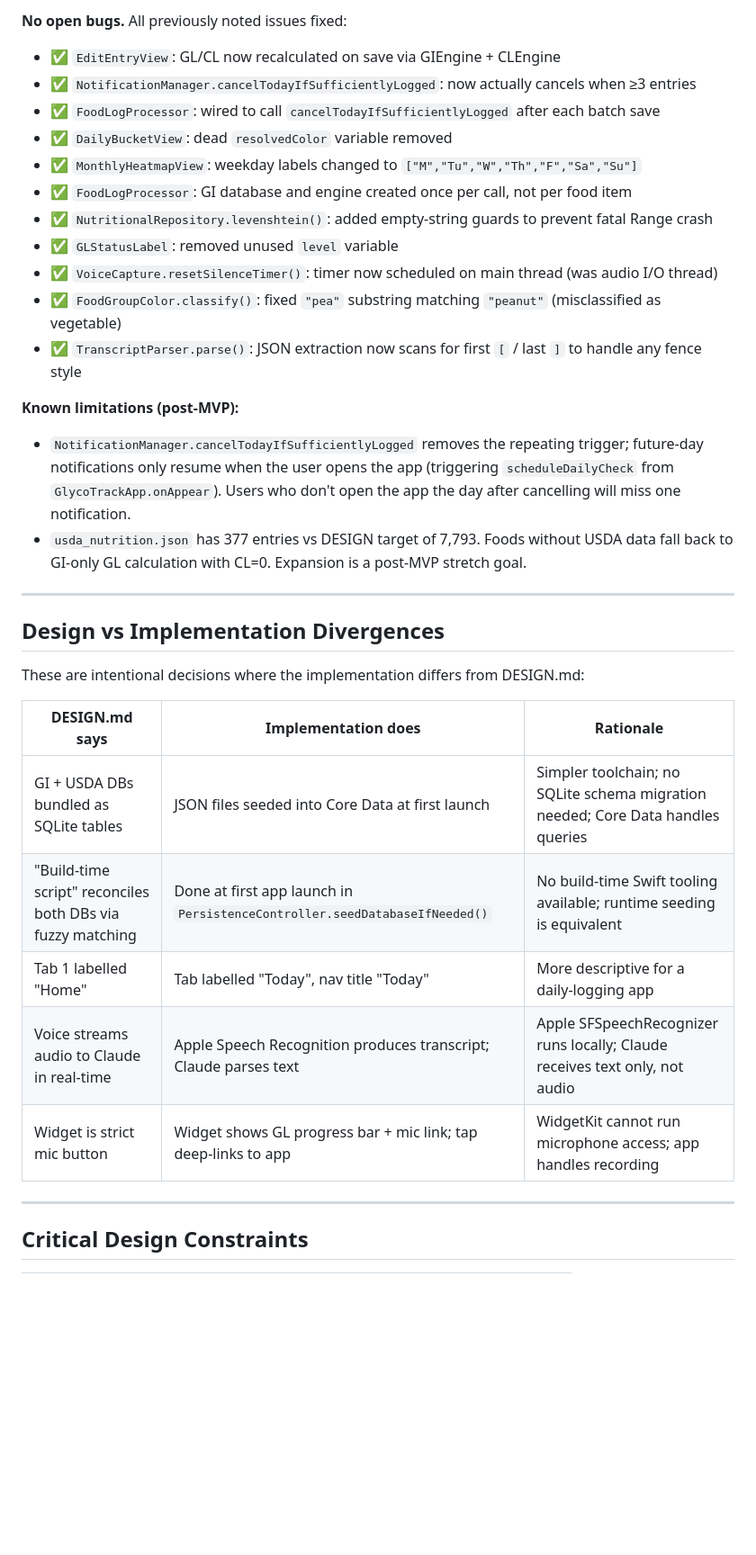
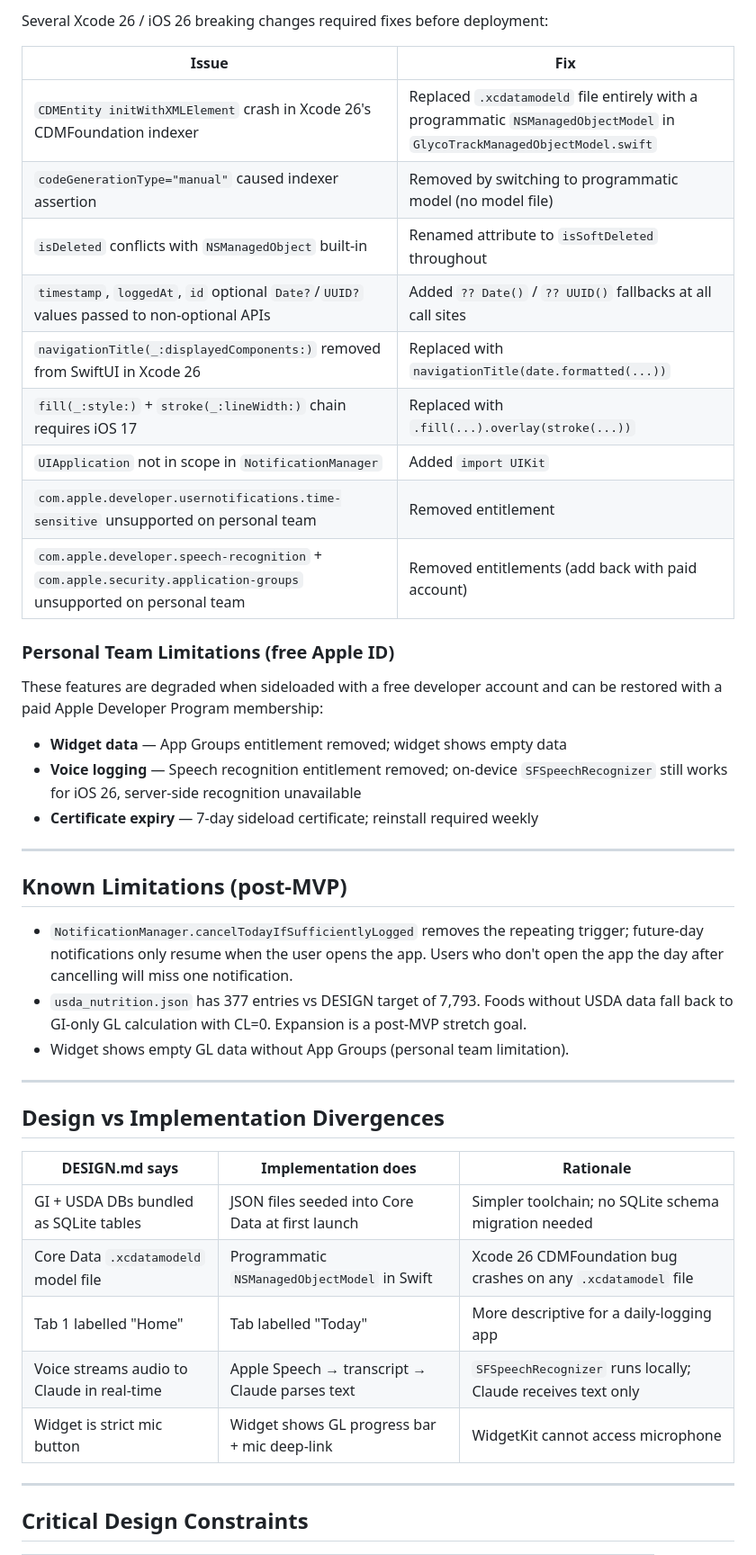
Before and after one commit to wengandrew/glyco-track, a Markdown page: PLAN.md, the part around one of its changes. Shown at 90% size. Rendered like a GitHub page; blank space fills up the shorter version.

```diff
--- a/PLAN.md
+++ b/PLAN.md
@@ -121,34 +83,45 @@ All phases complete. Remaining stretch goals only.
 
-**No open bugs.** All previously noted issues fixed:
-- ✅ `EditEntryView`: GL/CL now recalculated on save via GIEngine + CLEngine
-- ✅ `NotificationManager.cancelTodayIfSufficientlyLogged`: now actually cancels when ≥3 entries
-- ✅ `FoodLogProcessor`: wired to call `cancelTodayIfSufficientlyLogged` after each batch save
-- ✅ `DailyBucketView`: dead `resolvedColor` variable removed
-- ✅ `MonthlyHeatmapView`: weekday labels changed to `["M","Tu","W","Th","F","Sa","Su"]`
-- ✅ `FoodLogProcessor`: GI database and engine created once per call, not per food item
-- ✅ `NutritionalRepository.levenshtein()`: added empty-string guards to prevent fatal Range crash
-- ✅ `GLStatusLabel`: removed unused `level` variable
-- ✅ `VoiceCapture.resetSilenceTimer()`: timer now scheduled on main thread (was audio I/O thread)
-- ✅ `FoodGroupColor.classify()`: fixed `"pea"` substring matching `"peanut"` (misclassified as vegetable)
-- ✅ `TranscriptParser.parse()`: JSON extraction now scans for first `[` / last `]` to handle any fence style
+Several Xcode 26 / iOS 26 breaking changes required fixes before deployment:
 
-**Known limitations (post-MVP):**
-- `NotificationManager.cancelTodayIfSufficientlyLogged` removes the repeating trigger; future-day notifications only resume when the user opens the app (triggering `scheduleDailyCheck` from `GlycoTrackApp.onAppear`). Users who don't open the app the day after cancelling will miss one notification.
+| Issue | Fix |
+|---|---|
+| `CDMEntity initWithXMLElement` crash in Xcode 26's CDMFoundation indexer | Replaced `.xcdatamodeld` file entirely with a programmatic `NSManagedObjectModel` in `GlycoTrackManagedObjectModel.swift` |
+| `codeGenerationType="manual"` caused indexer assertion | Removed by switching to programmatic model (no model file) |
+| `isDeleted` conflicts with `NSManagedObject` built-in | Renamed attribute to `isSoftDeleted` throughout |
+| `timestamp`, `loggedAt`, `id` optional `Date?`/`UUID?` values passed to non-optional APIs | Added `?? Date()` / `?? UUID()` fallbacks at all call sites |
+| `navigationTitle(_:displayedComponents:)` removed from SwiftUI in Xcode 26 | Replaced with `navigationTitle(date.formatted(...))` |
+| `fill(_:style:)` + `stroke(_:lineWidth:)` chain requires iOS 17 | Replaced with `.fill(...).overlay(stroke(...))` |
+| `UIApplication` not in scope in `NotificationManager` | Added `import UIKit` |
+| `com.apple.developer.usernotifications.time-sensitive` unsupported on personal team | Removed entitlement |
+| `com.apple.developer.speech-recognition` + `com.apple.security.application-groups` unsupported on personal team | Removed entitlements (add back with paid account) |
+
+### Personal Team Limitations (free Apple ID)
+
+These features are degraded when sideloaded with a free developer account and can be restored with a paid Apple Developer Program membership:
+
+- **Widget data** — App Groups entitlement removed; widget shows empty data
+- **Voice logging** — Speech recognition entitlement removed; on-device `SFSpeechRecognizer` still works for iOS 26, server-side recognition unavailable
+- **Certificate expiry** — 7-day sideload certificate; reinstall required weekly
+
+---
+
+## Known Limitations (post-MVP)
+
+- `NotificationManager.cancelTodayIfSufficientlyLogged` removes the repeating trigger; future-day notifications only resume when the user opens the app. Users who don't open the app the day after cancelling will miss one notification.
 - `usda_nutrition.json` has 377 entries vs DESIGN target of 7,793. Foods without USDA data fall back to GI-only GL calculation with CL=0. Expansion is a post-MVP stretch goal.
+- Widget shows empty GL data without App Groups (personal team limitation).
 
 ---
 
 ## Design vs Implementation Divergences
 
-These are intentional decisions where the implementation differs from DESIGN.md:
-
 | DESIGN.md says | Implementation does | Rationale |
 |---|---|---|
-| GI + USDA DBs bundled as SQLite tables | JSON files seeded into Core Data at first launch | Simpler toolchain; no SQLite schema migration needed; Core Data handles queries |
-| "Build-time script" reconciles both DBs via fuzzy matching | Done at first app launch in `PersistenceController.seedDatabaseIfNeeded()` | No build-time Swift tooling available; runtime seeding is equivalent |
-| Tab 1 labelled "Home" | Tab labelled "Today", nav title "Today" | More descriptive for a daily-logging app |
-| Voice streams audio to Claude in real-time | Apple Speech Recognition produces transcript; Claude parses text | Apple SFSpeechRecognizer runs locally; Claude receives text only, not audio |
-| Widget is strict mic button | Widget shows GL progress bar + mic link; tap deep-links to app | WidgetKit cannot run microphone access; app handles recording |
+| GI + USDA DBs bundled as SQLite tables | JSON files seeded into Core Data at first launch | Simpler toolchain; no SQLite schema migration needed |
+| Core Data `.xcdatamodeld` model file | Programmatic `NSManagedObjectModel` in Swift | Xcode 26 CDMFoundation bug crashes on any `.xcdatamodel` file |
+| Tab 1 labelled "Home" | Tab labelled "Today" | More descriptive for a daily-logging app |
+| Voice streams audio to Claude in real-time | Apple Speech → transcript → Claude parses text | `SFSpeechRecognizer` runs locally; Claude receives text only |
+| Widget is strict mic button | Widget shows GL progress bar + mic deep-link | WidgetKit cannot access microphone |
 
 ---
 
```
Also changed, not shown: other parts of PLAN.md (+19 -79 lines), README.md (+22 -5 lines).
